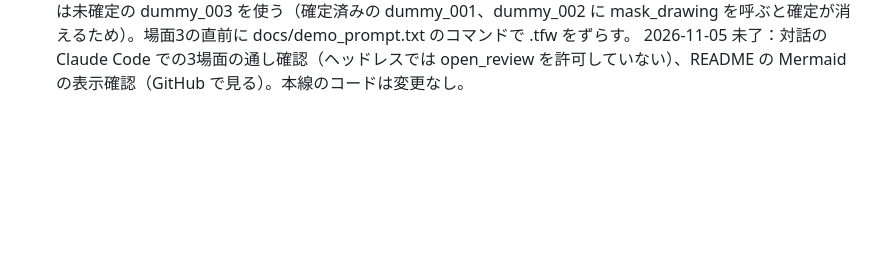
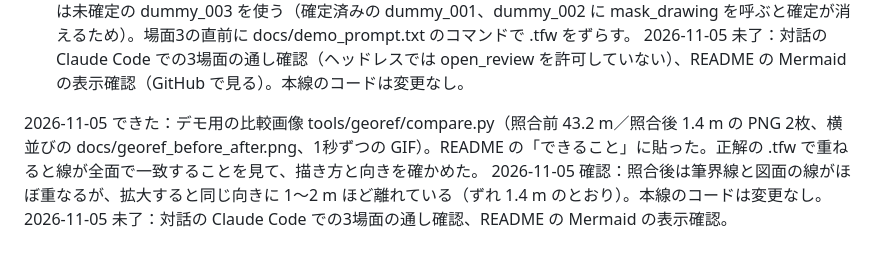
Before and after one commit to yukibuildsgis07/kurokofude, a Markdown page: docs/progress.md, the part around the change. Drawn GitHub-style; blank space fills up the shorter version.

```diff
--- a/docs/progress.md
+++ b/docs/progress.md
@@ -57,3 +57,7 @@
 2026-11-05 できた：README を審査員向けに書き直し（ロゴ、課題、できること、しくみの図、まず試す、設定、精度の推移、既知の制約）、提出用の説明文の下書き docs/submission.md、スキルと matcher の報告を短い形に統一。ヘッドレスで3場面を流し、画面の報告は場面1が5行、場面2が6行、場面3が7行。
 2026-11-05 デモの準備：場面1・2は未確定の dummy_003 を使う（確定済みの dummy_001、dummy_002 に mask_drawing を呼ぶと確定が消えるため）。場面3の直前に docs/demo_prompt.txt のコマンドで .tfw をずらす。
 2026-11-05 未了：対話の Claude Code での3場面の通し確認（ヘッドレスでは open_review を許可していない）、README の Mermaid の表示確認（GitHub で見る）。本線のコードは変更なし。
+
+2026-11-05 できた：デモ用の比較画像 tools/georef/compare.py（照合前 43.2 m／照合後 1.4 m の PNG 2枚、横並びの docs/georef_before_after.png、1秒ずつの GIF）。README の「できること」に貼った。正解の .tfw で重ねると線が全面で一致することを見て、描き方と向きを確かめた。
+2026-11-05 確認：照合後は筆界線と図面の線がほぼ重なるが、拡大すると同じ向きに 1〜2 m ほど離れている（ずれ 1.4 m のとおり）。本線のコードは変更なし。
+2026-11-05 未了：対話の Claude Code での3場面の通し確認、README の Mermaid の表示確認。
```
Also changed, not shown: README.md (+4 -0 lines), docs/georef_after.png (added), docs/georef_before.png (added), docs/georef_before_after.gif (added), docs/georef_before_after.png (added), 3 other files.
